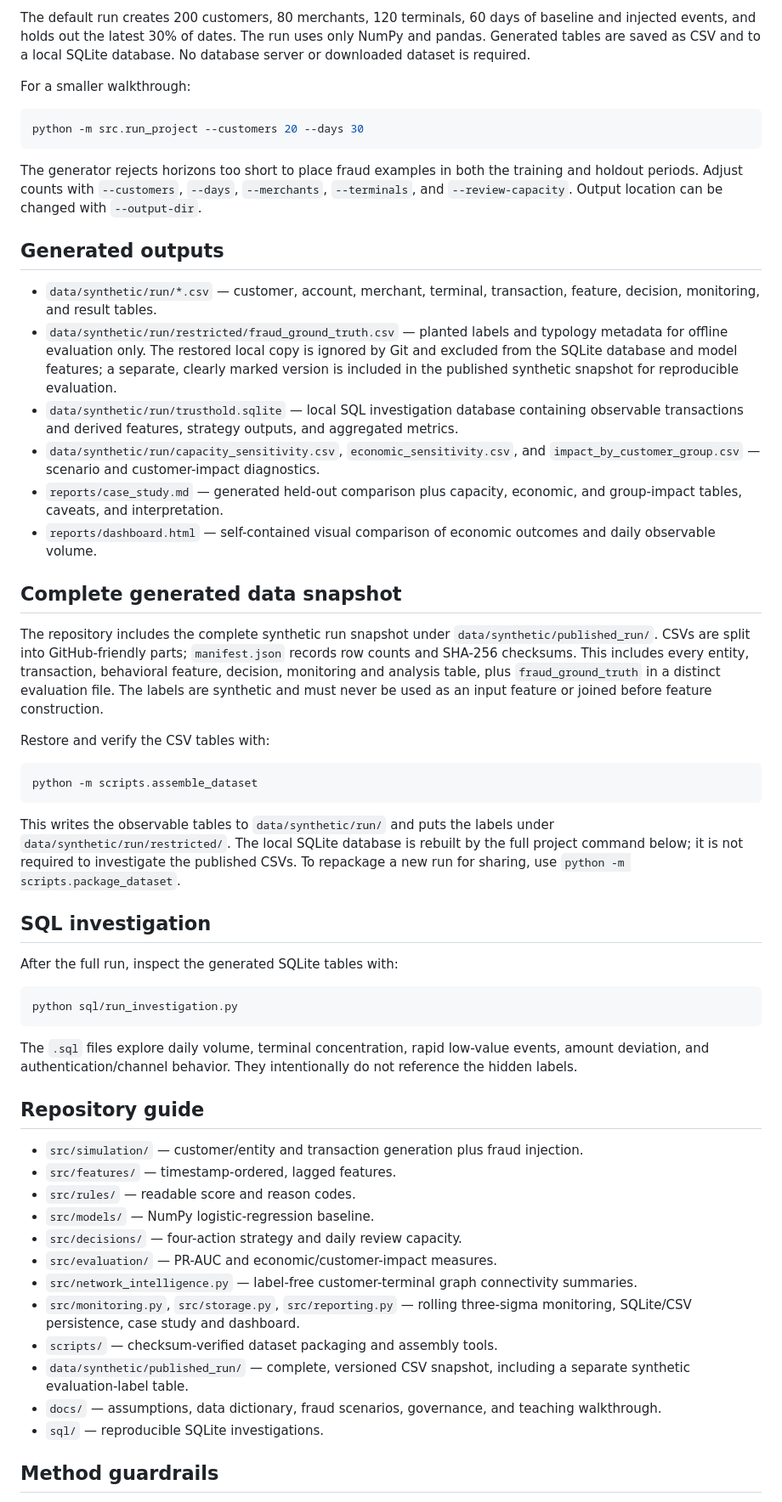
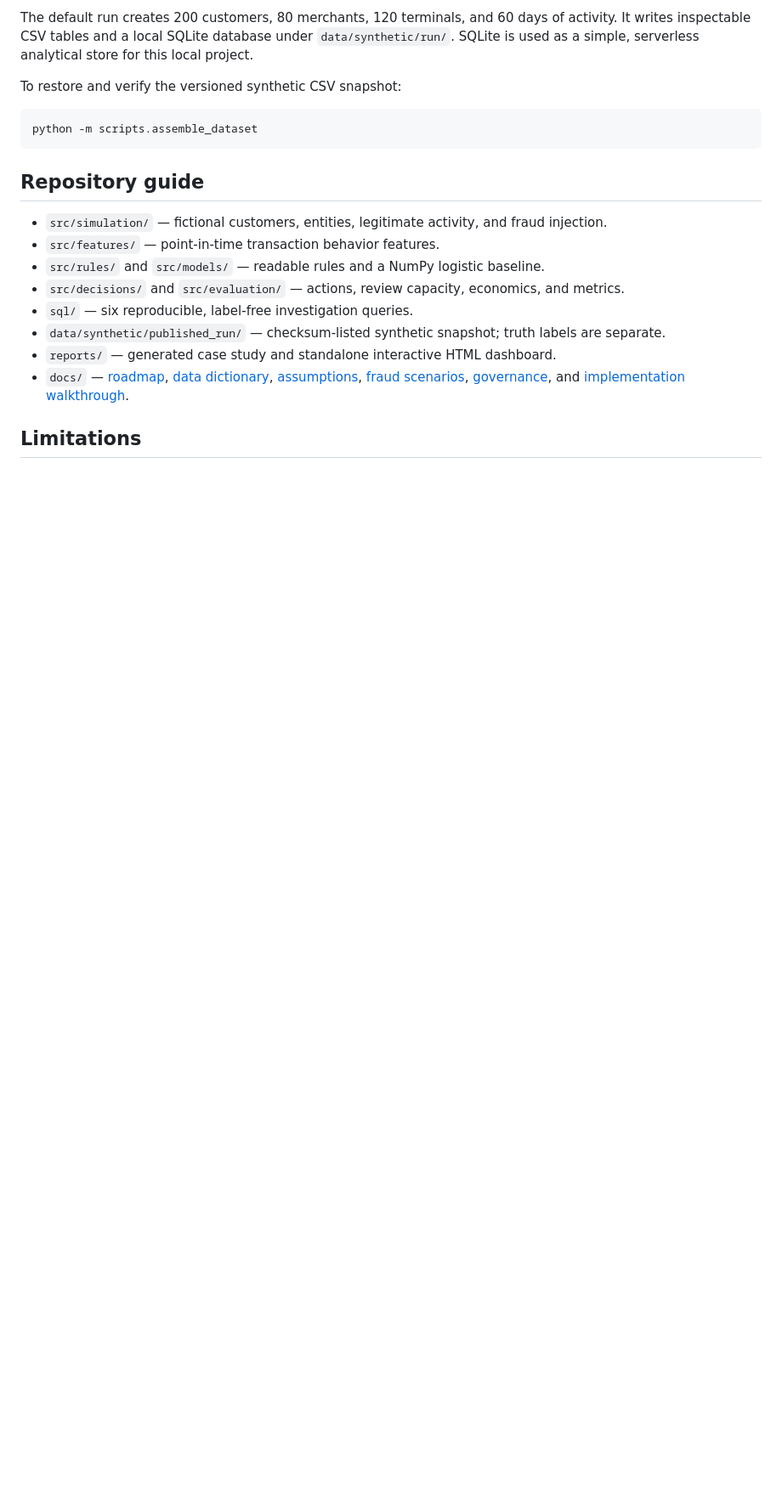
Before and after one commit to YvonneTsa/Quest-of-Trust, a Markdown page: README.md, the part around one of its changes. Shown at 85% size. Rendered like a GitHub page; blank space fills up the shorter version.

Commit message:
Feature Quest of Trust portfolio entry point

````diff
--- a/README.md
+++ b/README.md
@@ -16,60 +70,23 @@ python -m src.run_project
 ```
 
-The default run creates 200 customers, 80 merchants, 120 terminals, 60 days of baseline and injected events, and holds out the latest 30% of dates. The run uses only NumPy and pandas. Generated tables are saved as CSV and to a local SQLite database. No database server or downloaded dataset is required.
+The default run creates 200 customers, 80 merchants, 120 terminals, and 60 days of activity. It writes inspectable CSV tables and a local SQLite database under `data/synthetic/run/`. SQLite is used as a simple, serverless analytical store for this local project.
 
-For a smaller walkthrough:
-
-```powershell
-python -m src.run_project --customers 20 --days 30
-```
-
-The generator rejects horizons too short to place fraud examples in both the training and holdout periods. Adjust counts with `--customers`, `--days`, `--merchants`, `--terminals`, and `--review-capacity`. Output location can be changed with `--output-dir`.
-
-## Generated outputs
-
-- `data/synthetic/run/*.csv` — customer, account, merchant, terminal, transaction, feature, decision, monitoring, and result tables.
-- `data/synthetic/run/restricted/fraud_ground_truth.csv` — planted labels and typology metadata for offline evaluation only. The restored local copy is ignored by Git and excluded from the SQLite database and model features; a separate, clearly marked version is included in the published synthetic snapshot for reproducible evaluation.
-- `data/synthetic/run/trusthold.sqlite` — local SQL investigation database containing observable transactions and derived features, strategy outputs, and aggregated metrics.
-- `data/synthetic/run/capacity_sensitivity.csv`, `economic_sensitivity.csv`, and `impact_by_customer_group.csv` — scenario and customer-impact diagnostics.
-- `reports/case_study.md` — generated held-out comparison plus capacity, economic, and group-impact tables, caveats, and interpretation.
-- `reports/dashboard.html` — self-contained visual comparison of economic outcomes and daily observable volume.
-
-## Complete generated data snapshot
-
-The repository includes the complete synthetic run snapshot under `data/synthetic/published_run/`. CSVs are split into GitHub-friendly parts; `manifest.json` records row counts and SHA-256 checksums. This includes every entity, transaction, behavioral feature, decision, monitoring and analysis table, plus `fraud_ground_truth` in a distinct evaluation file. The labels are synthetic and must never be used as an input feature or joined before feature construction.
-
-Restore and verify the CSV tables with:
+To restore and verify the versioned synthetic CSV snapshot:
 
 ```powershell
 python -m scripts.assemble_dataset
 ```
 
-This writes the observable tables to `data/synthetic/run/` and puts the labels under `data/synthetic/run/restricted/`. The local SQLite database is rebuilt by the full project command below; it is not required to investigate the published CSVs. To repackage a new run for sharing, use `python -m scripts.package_dataset`.
-
-## SQL investigation
-
-After the full run, inspect the generated SQLite tables with:
-
-```powershell
-python sql/run_investigation.py
-```
-
-The `.sql` files explore daily volume, terminal concentration, rapid low-value events, amount deviation, and authentication/channel behavior. They intentionally do not reference the hidden labels.
-
 ## Repository guide
 
-- `src/simulation/` — customer/entity and transaction generation plus fraud injection.
-- `src/features/` — timestamp-ordered, lagged features.
-- `src/rules/` — readable score and reason codes.
-- `src/models/` — NumPy logistic-regression baseline.
-- `src/decisions/` — four-action strategy and daily review capacity.
-- `src/evaluation/` — PR-AUC and economic/customer-impact measures.
-- `src/network_intelligence.py` — label-free customer-terminal graph connectivity summaries.
-- `src/monitoring.py`, `src/storage.py`, `src/reporting.py` — rolling three-sigma monitoring, SQLite/CSV persistence, case study and dashboard.
-- `scripts/` — checksum-verified dataset packaging and assembly tools.
-- `data/synthetic/published_run/` — complete, versioned CSV snapshot, including a separate synthetic evaluation-label table.
-- `docs/` — assumptions, data dictionary, fraud scenarios, governance, and teaching walkthrough.
-- `sql/` — reproducible SQLite investigations.
+- `src/simulation/` — fictional customers, entities, legitimate activity, and fraud injection.
+- `src/features/` — point-in-time transaction behavior features.
+- `src/rules/` and `src/models/` — readable rules and a NumPy logistic baseline.
+- `src/decisions/` and `src/evaluation/` — actions, review capacity, economics, and metrics.
+- `sql/` — six reproducible, label-free investigation queries.
+- `data/synthetic/published_run/` — checksum-listed synthetic snapshot; truth labels are separate.
+- `reports/` — generated case study and standalone interactive HTML dashboard.
+- `docs/` — [roadmap](docs/roadmap.md), [data dictionary](docs/data_dictionary.md), [assumptions](docs/simulation_assumptions.md), [fraud scenarios](docs/fraud_scenarios.md), [governance](docs/model_governance.md), and [implementation walkthrough](docs/implementation_walkthrough.md).
 
-## Method guardrails
+## Limitations
 
````
Also changed, not shown: other parts of README.md (+64 -13 lines).
